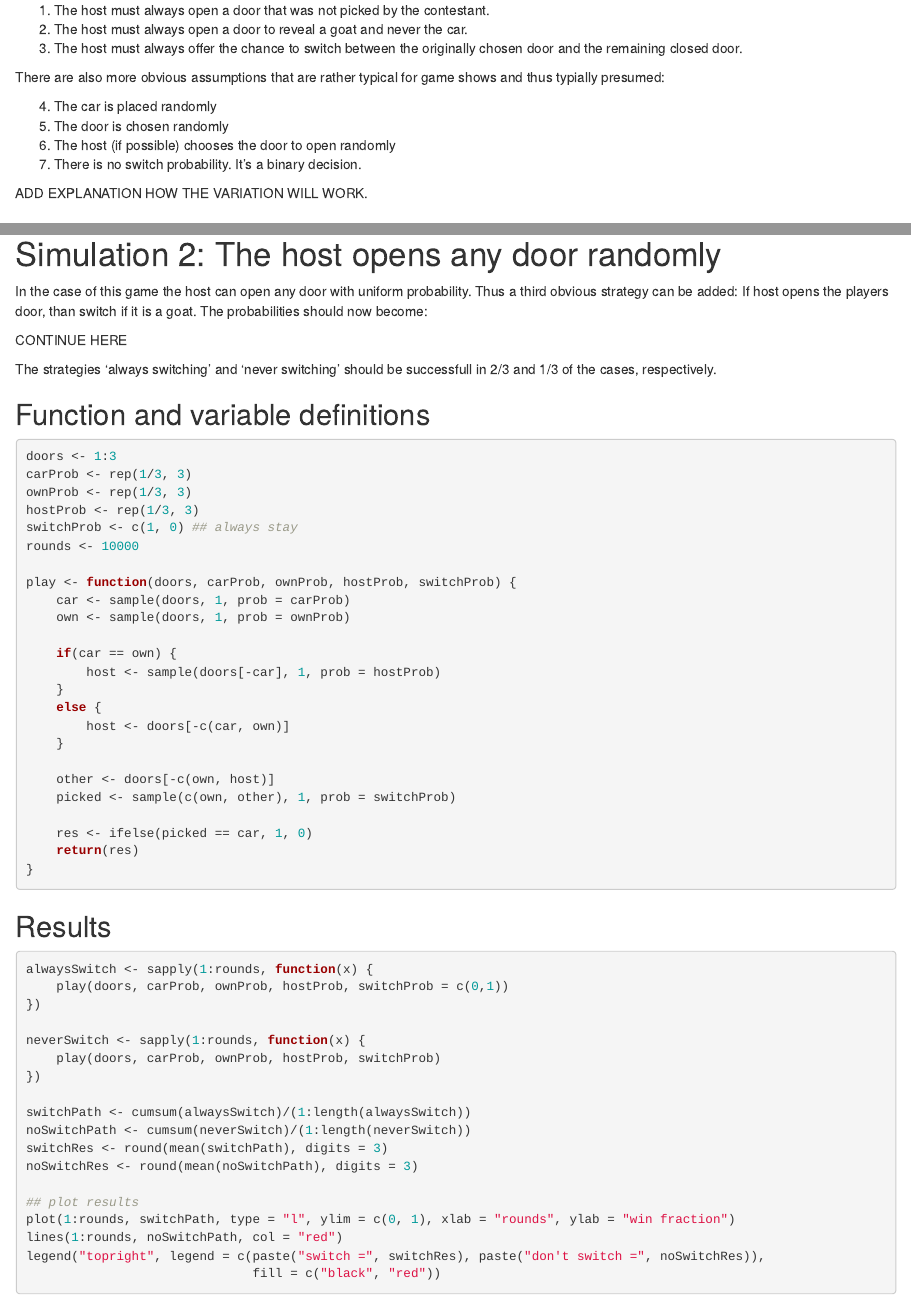
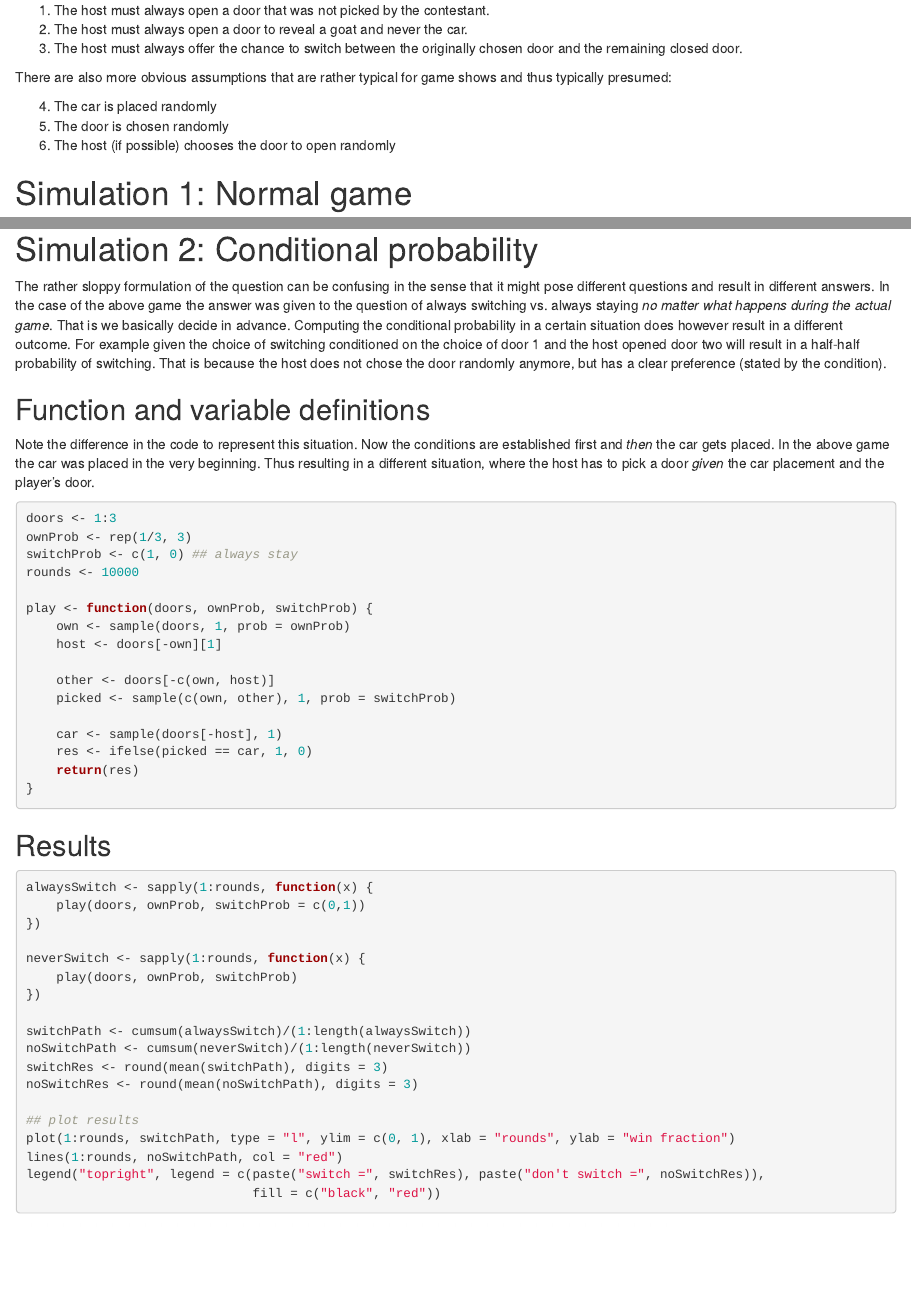
Before and after one commit to gstricker/ml_misc, an R Markdown document (montyHall.Rmd): the page in a window 1100 px wide, from 380 px down, and a second part further down, joined at a grey line. Rendered offline with R 4.5, knitr and Pandoc, with nearby package versions; code that draws random numbers runs with fixed seeds of ours.

Commit message:
finished montyHall and rejection sampling scripts

````diff
--- a/montyHall.Rmd
+++ b/montyHall.Rmd
@@ -21,14 +21,11 @@ comes with a few assumptions:
 2. The host must always open a door to reveal a goat and never the car.
 3. The host must always offer the chance to switch between the originally chosen door and the remaining closed door.
 
-There are also more obvious assumptions that are rather typical for game shows and thus typially presumed:
+There are also more obvious assumptions that are rather typical for game shows and thus typically presumed:
 
 4. The car is placed randomly
 5. The door is chosen randomly
 6. The host (if possible) chooses the door to open randomly
-7. There is no switch probability. It's a binary decision.
-
-ADD EXPLANATION HOW THE VARIATION WILL WORK.
 
 # Simulation 1: Normal game
 
@@ -86,38 +83,28 @@ legend("topright", legend = c(paste("switch =", switchRes), paste("don't switch
                               fill = c("black", "red"))
 ```
 
-# Simulation 2: The host opens any door randomly
+# Simulation 2: Conditional probability
 
-In the case of this game the host can open any door with uniform probability. Thus a third obvious strategy can be added: If host opens the players door, than switch if it is a goat. The probabilities should now become:
-
-CONTINUE HERE
-
-The strategies 'always switching' and 'never switching' should be successfull in 2/3 and 1/3 of the cases, respectively.
+The rather sloppy formulation of the question can be confusing in the sense that it might pose different questions and result in different answers. In the case of the above game the answer was given to the question of always switching vs. always staying *no matter what happens during the actual game*. That is we basically decide in advance. Computing the conditional probability in a certain situation does however result in a different outcome. For example given the choice of switching conditioned on the choice of door 1 and the host opened door two will result in a half-half probability of switching. That is because the host does not chose the door randomly anymore, but has a clear preference (stated by the condition).
 
 ## Function and variable definitions
 
-```r
+Note the difference in the code to represent this situation. Now the conditions are established first and *then* the car gets placed. In the above game the car was placed in the very beginning. Thus resulting in a different situation, where the host has to pick a door *given* the car placement and the player's door.
+
+```{r}
 doors <- 1:3
-carProb <- rep(1/3, 3)
 ownProb <- rep(1/3, 3)
-hostProb <- rep(1/3, 3)
 switchProb <- c(1, 0) ## always stay
 rounds <- 10000
 
-play <- function(doors, carProb, ownProb, hostProb, switchProb) {
-    car <- sample(doors, 1, prob = carProb)
+play <- function(doors, ownProb, switchProb) {
     own <- sample(doors, 1, prob = ownProb)
-
-    if(car == own) {
-        host <- sample(doors[-car], 1, prob = hostProb)
-    }
-    else {
-        host <- doors[-c(car, own)]
-    }
+    host <- doors[-own][1]
 
     other <- doors[-c(own, host)]
     picked <- sample(c(own, other), 1, prob = switchProb)
 
+    car <- sample(doors[-host], 1)
     res <- ifelse(picked == car, 1, 0)
     return(res)
 }
@@ -125,13 +112,13 @@ play <- function(doors, carProb, ownProb, hostProb, switchProb) {
 
 ## Results
 
-```r
+```{r}
 alwaysSwitch <- sapply(1:rounds, function(x) {
-    play(doors, carProb, ownProb, hostProb, switchProb = c(0,1))
+    play(doors, ownProb, switchProb = c(0,1))
 })
 
 neverSwitch <- sapply(1:rounds, function(x) {
-    play(doors, carProb, ownProb, hostProb, switchProb)
+    play(doors, ownProb, switchProb)
 })
 
 switchPath <- cumsum(alwaysSwitch)/(1:length(alwaysSwitch))
````
Also changed, not shown: rejectionSampling.Rmd (+0 -3 lines), montyHall.html (added), montyHall.Rmd (8 more changed lines).
